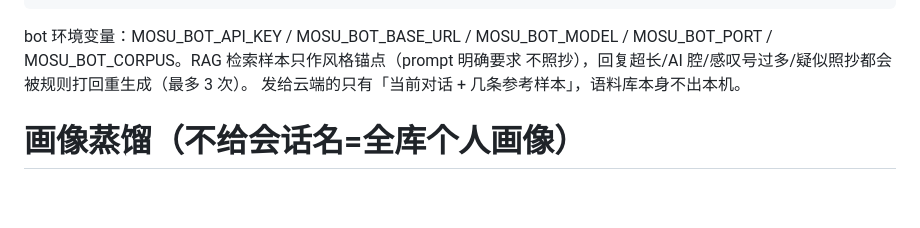
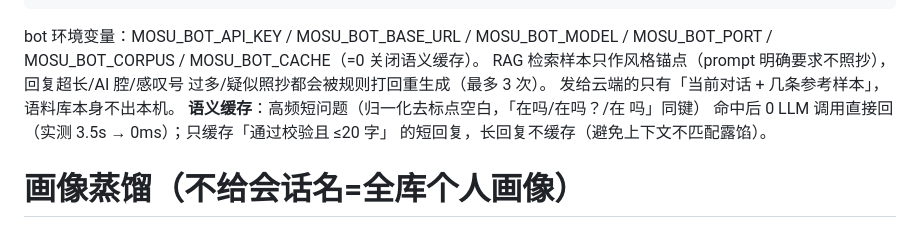
Before and after one commit to baimocn/mosu, a Markdown page: docs/CLI.md, the part around the change. Rendered like a GitHub page; blank space fills up the shorter version.

Commit message:
docs: CLI.md 补 MOSU_BOT_CACHE 与语义缓存说明

````diff
--- a/docs/CLI.md
+++ b/docs/CLI.md
@@ -93,9 +93,13 @@ mosu bot test "在吗" --corpus persona/corpus.jsonl
 mosu bot serve --port 8787                 # HTTP 服务：POST /chat {message, conversation_id?}
 ```
 bot 环境变量：MOSU_BOT_API_KEY / MOSU_BOT_BASE_URL / MOSU_BOT_MODEL /
-MOSU_BOT_PORT / MOSU_BOT_CORPUS。RAG 检索样本只作风格锚点（prompt 明确要求
-不照抄），回复超长/AI 腔/感叹号过多/疑似照抄都会被规则打回重生成（最多 3 次）。
+MOSU_BOT_PORT / MOSU_BOT_CORPUS / MOSU_BOT_CACHE（=0 关闭语义缓存）。
+RAG 检索样本只作风格锚点（prompt 明确要求不照抄），回复超长/AI 腔/感叹号
+过多/疑似照抄都会被规则打回重生成（最多 3 次）。
 发给云端的只有「当前对话 + 几条参考样本」，语料库本身不出本机。
+**语义缓存**：高频短问题（归一化去标点空白，「在吗/在吗？/在 吗」同键）
+命中后 0 LLM 调用直接回（实测 3.5s → 0ms）；只缓存「通过校验且 ≤20 字」
+的短回复，长回复不缓存（避免上下文不匹配露馅）。
 
 # 画像蒸馏（不给会话名=全库个人画像）
 mosu profile                              # 全库：作息/社交图谱/话题/风格/月度/侧写
````
